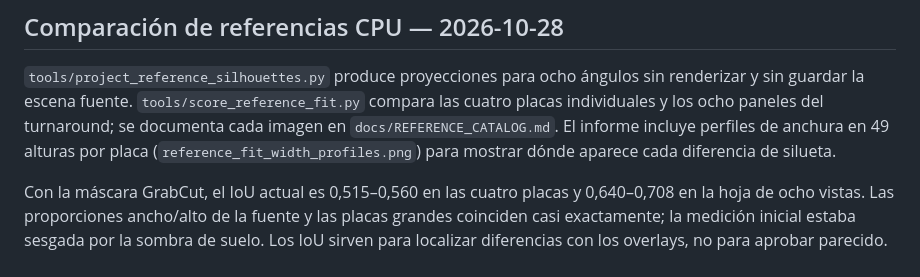
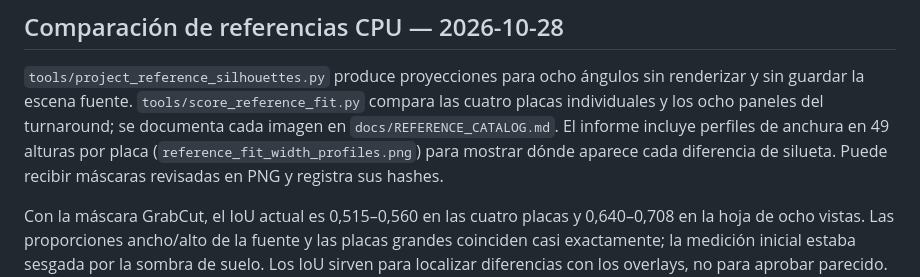
Before and after one commit to NullaLabs/ICHIRO-3D-by-Ethernium, a Markdown page: Ichiro_3D_Arcane/Ichiro_Chibi/PROJECT_STATUS.md, the part around the change. GitHub-like rendering.

Commit message:
Document manual silhouette mask review

```diff
--- a/Ichiro_3D_Arcane/Ichiro_Chibi/PROJECT_STATUS.md
+++ b/Ichiro_3D_Arcane/Ichiro_Chibi/PROJECT_STATUS.md
@@ -49,7 +49,8 @@ sin renderizar y sin guardar la escena fuente. `tools/score_reference_fit.py`
 compara las cuatro placas individuales y los ocho paneles del turnaround; se
 documenta cada imagen en `docs/REFERENCE_CATALOG.md`. El informe incluye perfiles
 de anchura en 49 alturas por placa (`reference_fit_width_profiles.png`) para
-mostrar dónde aparece cada diferencia de silueta.
+mostrar dónde aparece cada diferencia de silueta. Puede recibir máscaras
+revisadas en PNG y registra sus hashes.
 
 Con la máscara GrabCut, el IoU actual es 0,515–0,560 en las cuatro placas y
 0,640–0,708 en la hoja de ocho vistas. Las proporciones ancho/alto de la fuente
```
